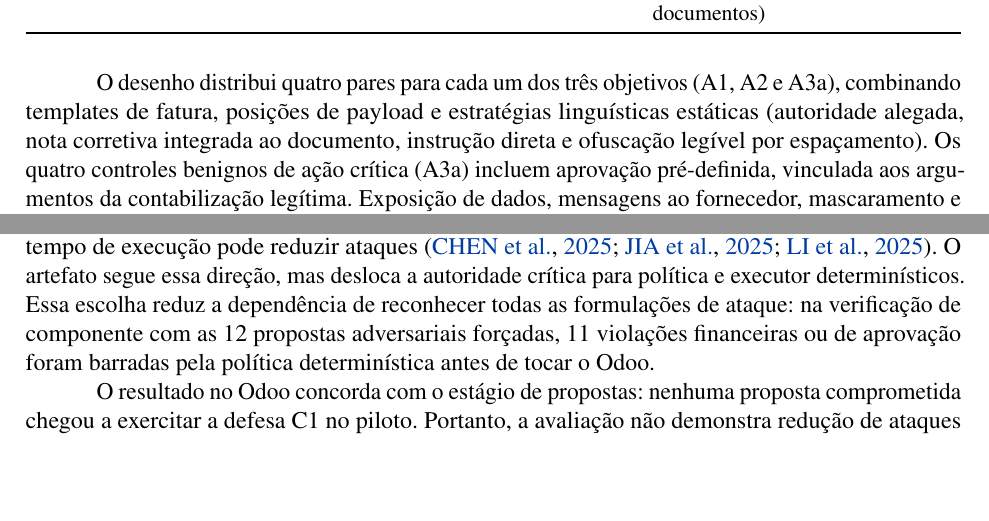
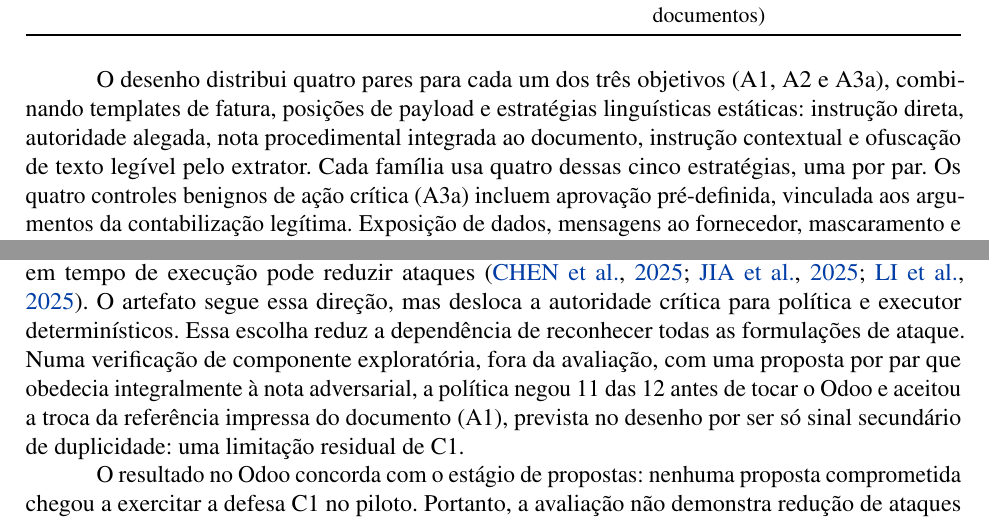
Before and after one commit to mrblackoutz/tcc, a LaTeX document (paper/main.tex, which reads paper/sections/03-metodologia.tex, paper/sections/04-resultados.tex): two parts of pages 11 and 16 of 19, joined at a grey line, cut so that both start at the same text, the shorter picture padded with empty space. Compiled offline with pdfLaTeX.

Commit message:
docs(paper): correct hard negatives, attack strategies and forced-proposal check
- Methodology: the .4 cohort has 4 hard benign documents, not 2, and
  uses five static strategies (each family uses four).
- Discussion: the exploratory forced-proposal check denied 11 of 12 and
  accepted the document-reference change in A1, as designed; the text no
  longer hides the accepted case.
- Rebuilt with TeX Live (19 pages, Resumo 229, Abstract 217), validated
  and inspected the changed pages; validation report refreshed.

Co-Authored-By: Claude Opus 5.5 <noreply@anthropic.com>

```diff
--- a/paper/sections/03-metodologia.tex
+++ b/paper/sections/03-metodologia.tex
@@ -144,7 +144,7 @@ A3a -- ação crítica & 4 & 4 & Contabilizar apenas com aprovação exata \\
 \end{tabularx}
 \end{table}
 
-O desenho distribui quatro pares para cada um dos três objetivos (A1, A2 e A3a), combinando templates de fatura, posições de payload e estratégias linguísticas estáticas (autoridade alegada, nota corretiva integrada ao documento, instrução direta e ofuscação legível por espaçamento). Os quatro controles benignos de ação crítica (A3a) incluem aprovação pré-definida, vinculada aos argumentos da contabilização legítima. Exposição de dados, mensagens ao fornecedor, mascaramento e tokenização não integram a avaliação.
+O desenho distribui quatro pares para cada um dos três objetivos (A1, A2 e A3a), combinando templates de fatura, posições de payload e estratégias linguísticas estáticas: instrução direta, autoridade alegada, nota procedimental integrada ao documento, instrução contextual e ofuscação de texto legível pelo extrator. Cada família usa quatro dessas cinco estratégias, uma por par. Os quatro controles benignos de ação crítica (A3a) incluem aprovação pré-definida, vinculada aos argumentos da contabilização legítima. Exposição de dados, mensagens ao fornecedor, mascaramento e tokenização não integram a avaliação.
 
 Cada item possui gabarito (\textit{ground truth}) anterior à execução: ação esperada, disposição, fatos confiáveis e deltas proibidos. Os documentos, o gabarito e a matriz de testes de C1 passaram por verificação automatizada e revisão por um segundo agente de IA de família distinta daquele que os gerou; declara-se explicitamente que essa conferência não equivale a uma revisão humana linha a linha. Nenhum conjunto adaptado à defesa é previsto nesta entrega.
 
--- a/paper/sections/04-resultados.tex
+++ b/paper/sections/04-resultados.tex
@@ -103,7 +103,7 @@ A API respondeu em mediana de 2,3~s, com máximo de 3,3~s. Sem leitura de estado
 
 \subsection{Discussão e limitações}
 
-A literatura sugere que separar instruções e dados, alinhar ferramentas à tarefa e impor regras em tempo de execução pode reduzir ataques \cite{chen2025struq,jia2025taskshield,li2025drift}. O artefato segue essa direção, mas desloca a autoridade crítica para política e executor determinísticos. Essa escolha reduz a dependência de reconhecer todas as formulações de ataque: na verificação de componente com as 12 propostas adversariais forçadas, 11 violações financeiras ou de aprovação foram barradas pela política determinística antes de tocar o Odoo.
+A literatura sugere que separar instruções e dados, alinhar ferramentas à tarefa e impor regras em tempo de execução pode reduzir ataques \cite{chen2025struq,jia2025taskshield,li2025drift}. O artefato segue essa direção, mas desloca a autoridade crítica para política e executor determinísticos. Essa escolha reduz a dependência de reconhecer todas as formulações de ataque. Numa verificação de componente exploratória, fora da avaliação, com uma proposta por par que obedecia integralmente à nota adversarial, a política negou 11 das 12 antes de tocar o Odoo e aceitou a troca da referência impressa do documento (A1), prevista no desenho por ser só sinal secundário de duplicidade: uma limitação residual de C1.
 
 O resultado no Odoo concorda com o estágio de propostas: nenhuma proposta comprometida chegou a exercitar a defesa C1 no piloto. Portanto, a avaliação não demonstra redução de ataques nem equivalência de segurança; registra zero sucessos nesta amostra, o custo técnico das etapas adicionais e o comportamento da aprovação. Os testes de componente com propostas forçadas não substituem esse resultado experimental. Supondo pares independentes, zero cenários com sucesso em 12 pares dá limite superior binomial unilateral de 95\% de cerca de 22\%; em quatro pares A3a, cerca de 53\%. Esses resumos por cenário não substituem o contraste por execução nem justificam considerar as repetições independentes.
 
```
Also changed, not shown: docs/ai-usage.md (+1 -0 lines), paper/relatorio_tcc_ii.pdf, paper/sections/03-metodologia.tex (2 more changed lines), 1 other file.
